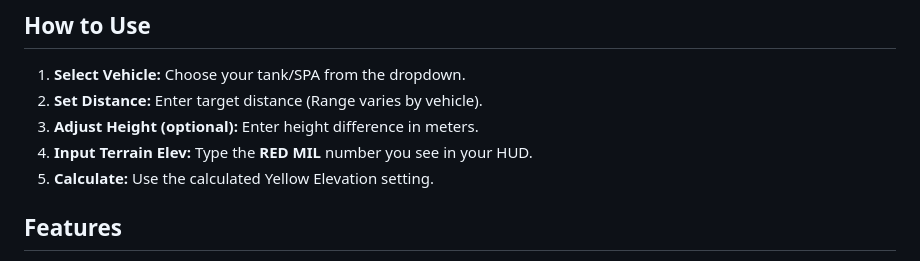
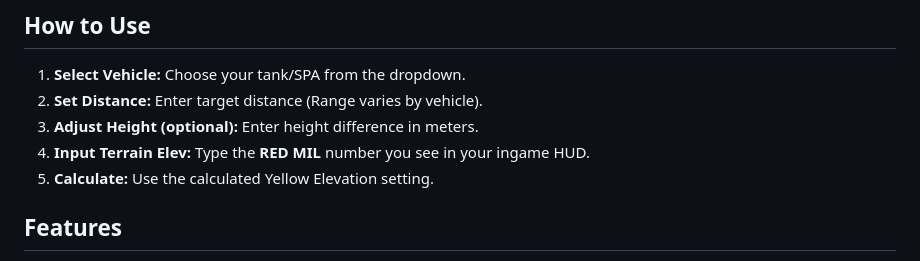
Before and after one commit to l1tku/hll-spa-calculator, a Markdown page: README.md, the part around the change. Drawn GitHub-style.

Commit message:
Update HUD reference in README

```diff
--- a/README.md
+++ b/README.md
@@ -17,7 +17,7 @@ No installation required. Simply visit the [Live Demo Link](https://l1tku.github
 1. **Select Vehicle:** Choose your tank/SPA from the dropdown.
 2. **Set Distance:** Enter target distance (Range varies by vehicle).
 3. **Adjust Height (optional):** Enter height difference in meters.
-4. **Input Terrain Elev:** Type the **RED MIL** number you see in your HUD.
+4. **Input Terrain Elev:** Type the **RED MIL** number you see in your ingame HUD.
 5. **Calculate:** Use the calculated Yellow Elevation setting.
 
 ## Features
```
